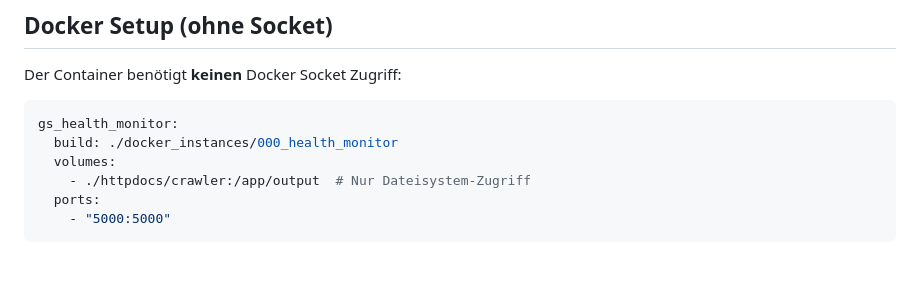
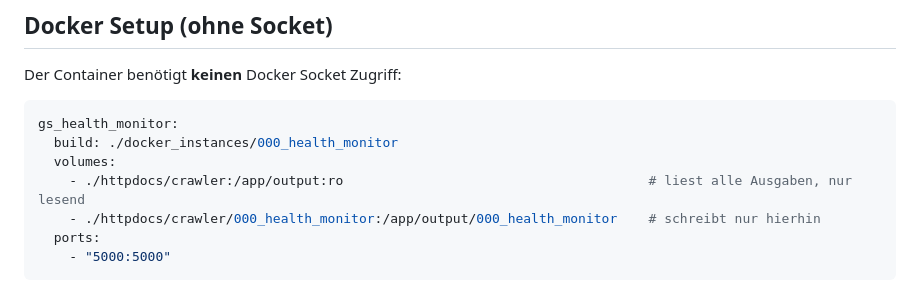
Before and after one commit to MachMitGoslar/gs_crawler, a Markdown page: docker_instances/000_health_monitor/README.md, the part around the change. Drawn GitHub-style; blank space fills up the shorter version.

````diff
--- a/docker_instances/000_health_monitor/README.md
+++ b/docker_instances/000_health_monitor/README.md
@@ -87,7 +87,8 @@ Der Container benötigt **keinen** Docker Socket Zugriff:
 gs_health_monitor:
   build: ./docker_instances/000_health_monitor
   volumes:
-    - ./httpdocs/crawler:/app/output  # Nur Dateisystem-Zugriff
+    - ./httpdocs/crawler:/app/output:ro                                       # liest alle Ausgaben, nur lesend
+    - ./httpdocs/crawler/000_health_monitor:/app/output/000_health_monitor    # schreibt nur hierhin
   ports:
     - "5000:5000"
 ```
````
Also changed, not shown: CONTRIBUTING.md (+2 -2 lines), README.md (+1 -1 lines).
